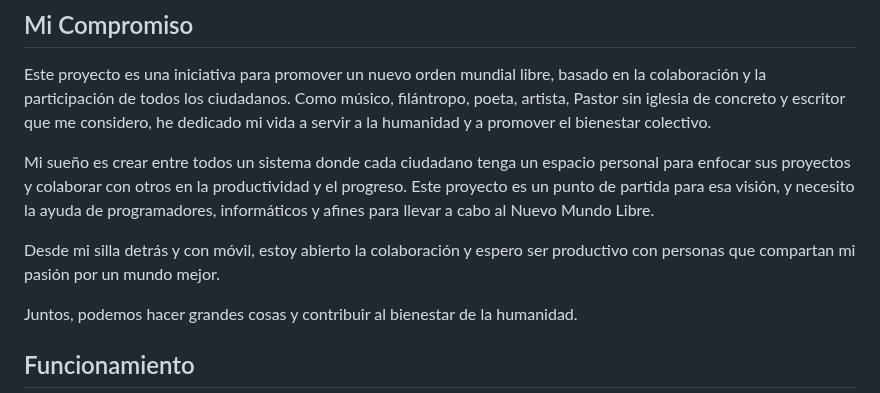
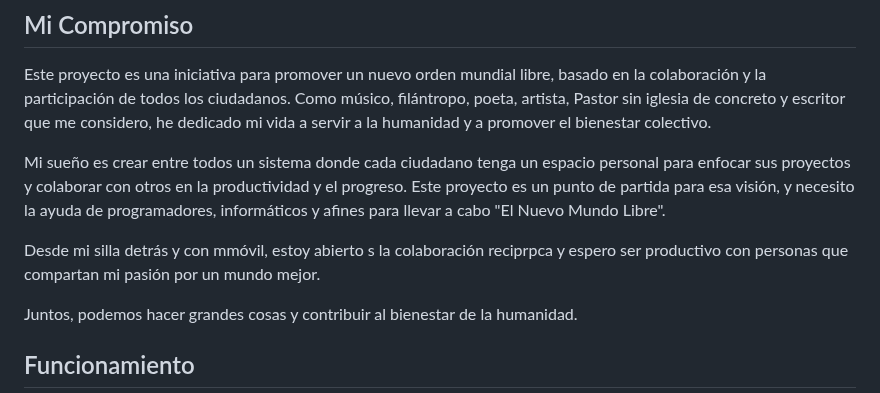
Before and after one commit to Intercongreso3/noml, a Markdown page: README.md, the part around the change. Drawn GitHub-style.

```diff
--- a/README.md
+++ b/README.md
@@ -22,9 +22,9 @@ Cambiar el sistema de vida en el mundo, no más robos porque no tendrá sentido
 
 Este proyecto es una iniciativa para promover un nuevo orden mundial libre, basado en la colaboración y la participación de todos los ciudadanos. Como músico, filántropo, poeta, artista, Pastor sin iglesia de concreto y escritor que me considero, he dedicado mi vida a servir a la humanidad y a promover el bienestar colectivo.
 
-Mi sueño es crear entre todos un sistema donde cada ciudadano tenga un espacio personal para enfocar sus proyectos y colaborar con otros en la productividad y el progreso. Este proyecto es un punto de partida para esa visión, y necesito la ayuda de programadores, informáticos y afines para llevar a cabo al Nuevo Mundo Libre.
+Mi sueño es crear entre todos un sistema donde cada ciudadano tenga un espacio personal para enfocar sus proyectos y colaborar con otros en la productividad y el progreso. Este proyecto es un punto de partida para esa visión, y necesito la ayuda de programadores, informáticos y afines para llevar a cabo "El Nuevo Mundo Libre".
 
-Desde mi silla detrás y con móvil, estoy abierto la colaboración y espero ser productivo con personas que compartan mi pasión por un mundo mejor.
+Desde mi silla detrás y con mmóvil, estoy abierto s la colaboración reciprpca y espero ser productivo con personas que compartan mi pasión por un mundo mejor.
 
 Juntos, podemos hacer grandes cosas y contribuir al bienestar de la humanidad.
 
```
